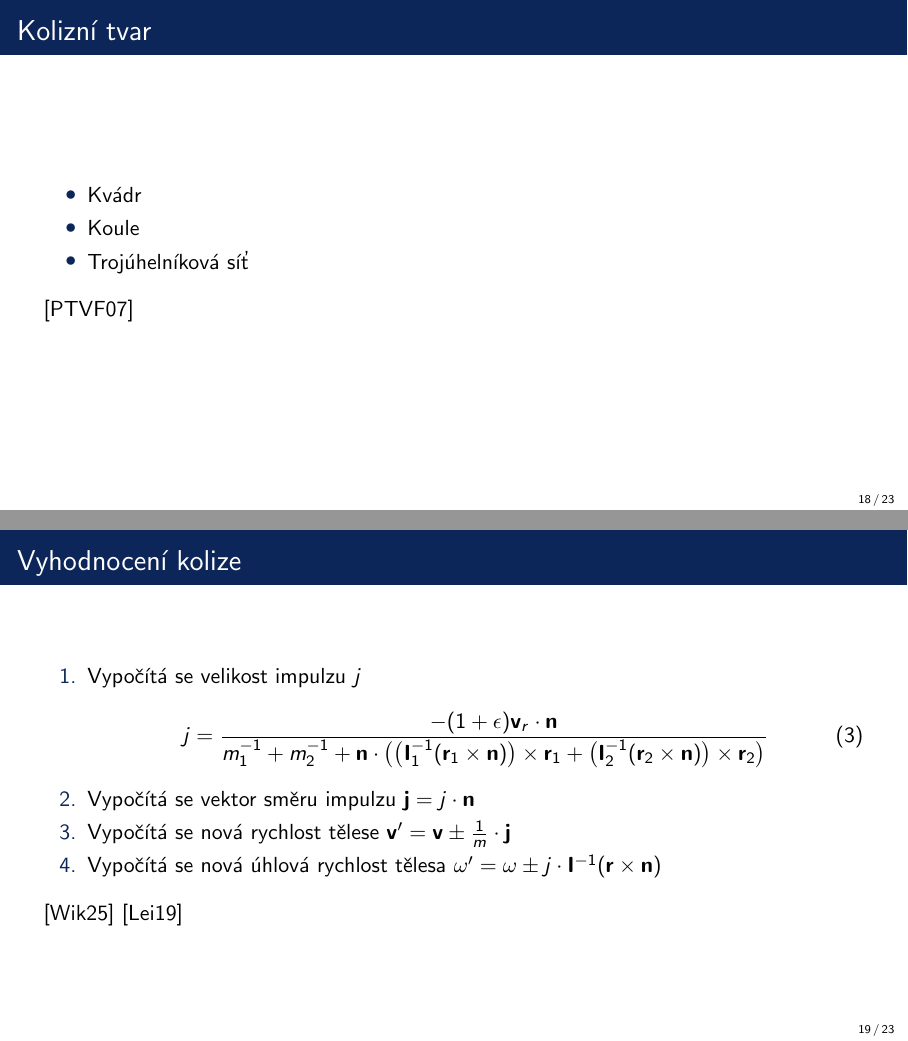
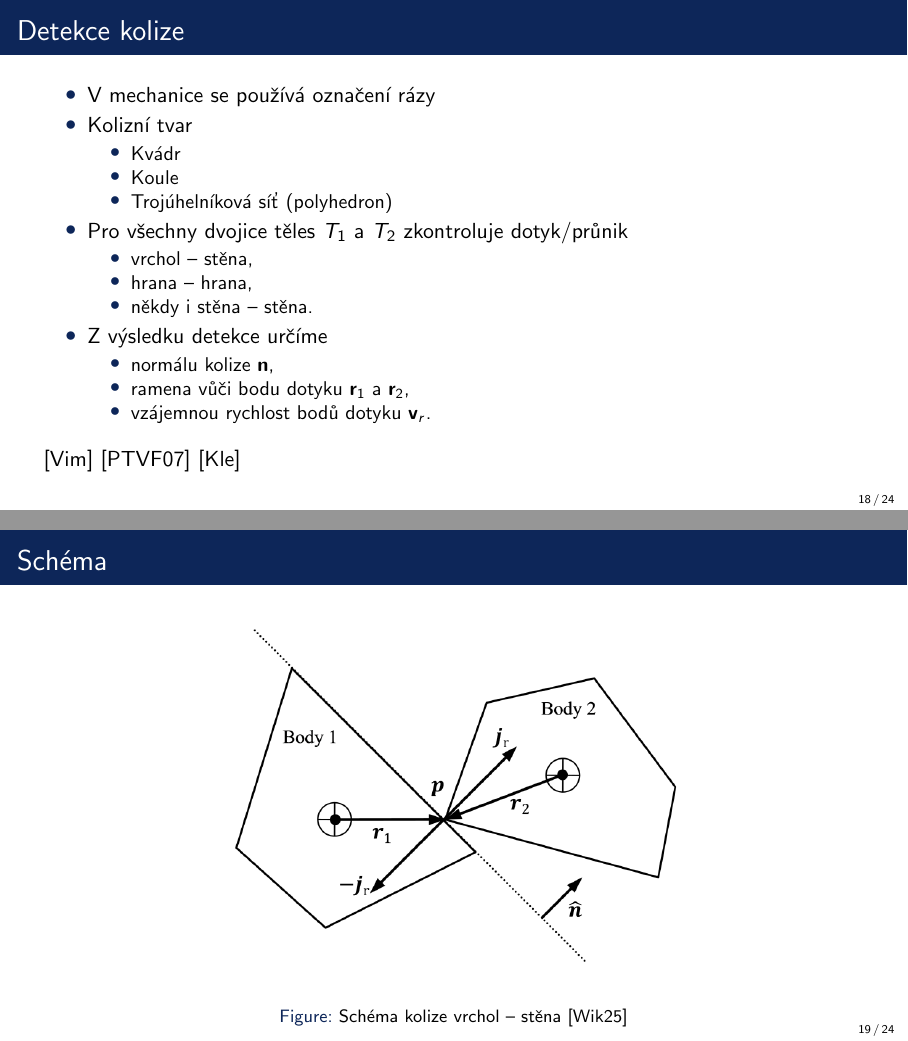
Before and after one commit to Maneren/KME-UMM, LaTeX slides (presentation/sample.tex): pages 18 and 19 of 23 before the commit and pages 18 and 19 of 24 after it, joined at a grey line. Compiled offline with pdfLaTeX.

Commit message:
finish docs final

```diff
--- a/presentation/sample.tex
+++ b/presentation/sample.tex
@@ -283,25 +285,52 @@
   \end{enumerate}
   \vspace{0.25cm}
   \cite{blackedout01_inertia_tensor}
+  \cite{mirtich1997}
   \cite{tonon2004}
 \end{frame}
 %------------------------------------------------
 \subsection{Kolize}
-\begin{frame}{Kolizní tvar}
+\begin{frame}{Detekce kolize}
   \begin{itemize}
-    \item Kvádr
-    \item Koule
-    \item Trojúhelníková síť
+    \item V mechanice se používá označení rázy
+    \item Kolizní tvar
+      \begin{itemize}
+        \item Kvádr
+        \item Koule
+        \item Trojúhelníková síť (polyhedron)
+      \end{itemize}
+    \item Pro všechny dvojice těles $T_1$ a $T_2$ zkontroluje dotyk/průnik
+      \begin{itemize}
+        \item vrchol -- stěna,
+        \item hrana -- hrana,
+        \item někdy i stěna -- stěna.
+      \end{itemize}
+    \item Z výsledku detekce určíme
+      \begin{itemize}
+        \item normálu kolize $\mathbf{n}$,
+        \item ramena vůči bodu dotyku $\mathbf{r}_1$ a $\mathbf{r}_2$,
+        \item vzájemnou rychlost bodů dotyku $\mathbf{v}_r$.
+      \end{itemize}
   \end{itemize}
   \vspace{0.25cm}
+  \cite{vimmr}
   \cite{press2007}
+  \cite{kleppmann_simulation}
+\end{frame}
+%------------------------------------------------
+\begin{frame}{Schéma}
+  \begin{figure}
+    \centering
+    \includegraphics[width=0.6\linewidth]{img/collision_response.png}
+    \caption{Schéma kolize vrchol -- stěna \cite{wikipedia_collision_response}}
+  \end{figure}
 \end{frame}
 %------------------------------------------------
 \begin{frame}{Vyhodnocení kolize}
   \begin{enumerate}
-    \item Vypočítá se velikost impulzu $j$
+    \item Vypočítáme velikost impulzu $j$
       \begin{equation}
-        j = \frac{-(1 + \epsilon) \mathbf{v}_r \cdot \mathbf{n}}{m_1^{-1} +
+        j_r = \frac{-(1 + \epsilon) \mathbf{v}_r \cdot \mathbf{n}}{m_1^{-1} +
           m_2^{-1} + \mathbf{n} \cdot \left(
             \left( \mathbf{I}_1^{-1} (\mathbf{r}_1 \times \mathbf{n})
             \right) \times
@@ -310,8 +339,3 @@
             \mathbf{r}_2
         \right)}
       \end{equation}
-    \item Vypočítá se vektor směru impulzu $\mathbf{j} = j \cdot \mathbf{n}$
-    \item Vypočítá se nová rychlost tělese $\mathbf{v'} = \mathbf{v}
-      \pm \frac{1}{m} \cdot \mathbf{j}$
-    \item Vypočítá se nová úhlová rychlost tělesa
-      $\mathbf{\omega'} = \mathbf{\omega} \pm j \cdot
```
Also changed, not shown: presentation/reference.bib (+8 -2 lines), presentation/img/collision_response.png (added), presentation/sample.pdf, presentation/sample.tex (24 more changed lines).
